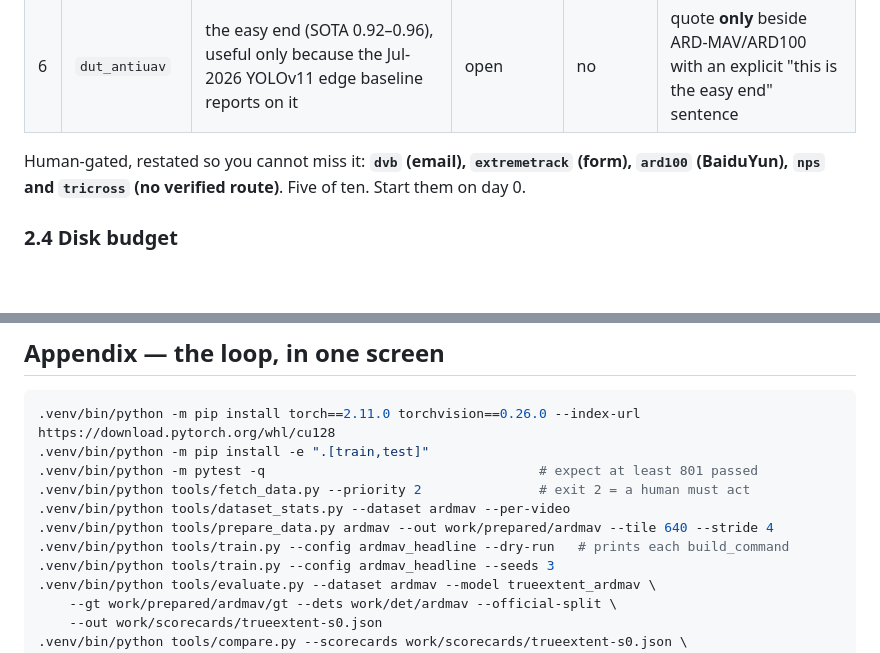
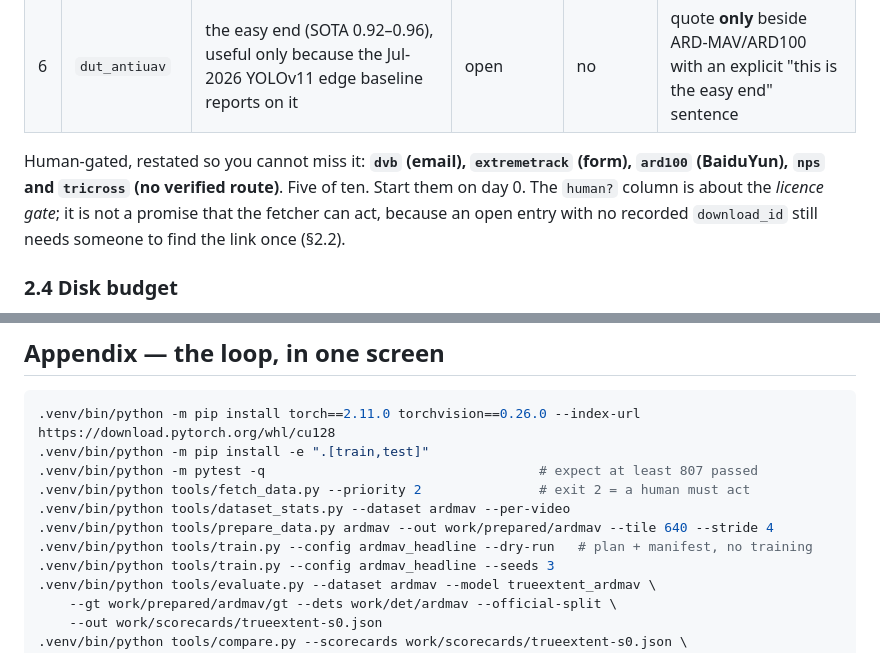
Before and after one commit to NadavCherry/DroneDetection, a Markdown page: docs/research/INFRA.md, 2 parts joined by grey strips. Drawn GitHub-style; blank space fills up the shorter version.

````diff
--- a/docs/research/INFRA.md
+++ b/docs/research/INFRA.md
@@ -173,7 +181,9 @@ from `.part`.
 | 6 | `dut_antiuav` | the easy end (SOTA 0.92–0.96), useful only because the Jul-2026 YOLOv11 edge baseline reports on it | open | no | quote **only** beside ARD-MAV/ARD100 with an explicit "this is the easy end" sentence |
 
 Human-gated, restated so you cannot miss it: **`dvb` (email), `extremetrack` (form), `ard100`
-(BaiduYun), `nps` and `tricross` (no verified route)**. Five of ten. Start them on day 0.
+(BaiduYun), `nps` and `tricross` (no verified route)**. Five of ten. Start them on day 0. The
+`human?` column is about the *licence gate*; it is not a promise that the fetcher can act, because
+an open entry with no recorded `download_id` still needs someone to find the link once (§2.2).
 
 ### 2.4 Disk budget
 
@@ -711,11 +724,11 @@ positives — a chaser translating at 14 m/s has no static background to cancel)
 ```bash
 .venv/bin/python -m pip install torch==2.11.0 torchvision==0.26.0 --index-url https://download.pytorch.org/whl/cu128
 .venv/bin/python -m pip install -e ".[train,test]"
-.venv/bin/python -m pytest -q                                   # expect at least 801 passed
+.venv/bin/python -m pytest -q                                   # expect at least 807 passed
 .venv/bin/python tools/fetch_data.py --priority 2               # exit 2 = a human must act
 .venv/bin/python tools/dataset_stats.py --dataset ardmav --per-video
 .venv/bin/python tools/prepare_data.py ardmav --out work/prepared/ardmav --tile 640 --stride 4
-.venv/bin/python tools/train.py --config ardmav_headline --dry-run   # prints each build_command
+.venv/bin/python tools/train.py --config ardmav_headline --dry-run   # plan + manifest, no training
 .venv/bin/python tools/train.py --config ardmav_headline --seeds 3
 .venv/bin/python tools/evaluate.py --dataset ardmav --model trueextent_ardmav \
     --gt work/prepared/ardmav/gt --dets work/det/ardmav --official-split \
````
Also changed, not shown: other parts of docs/research/INFRA.md (+14 -3 lines).
